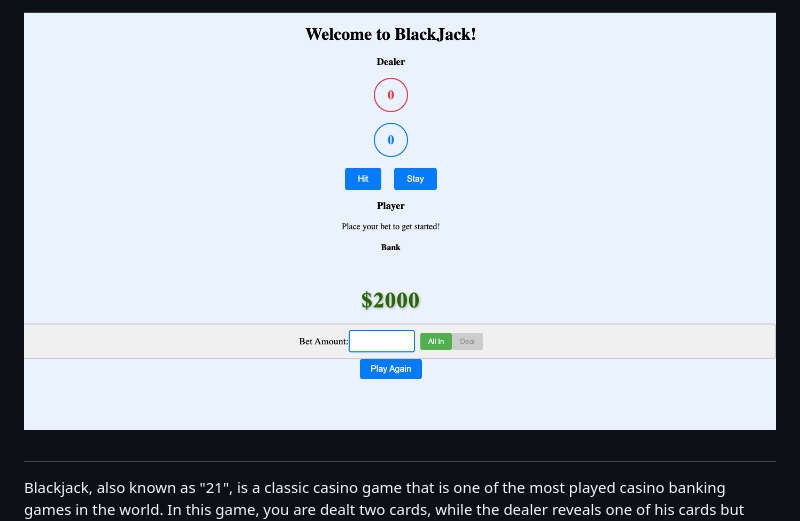
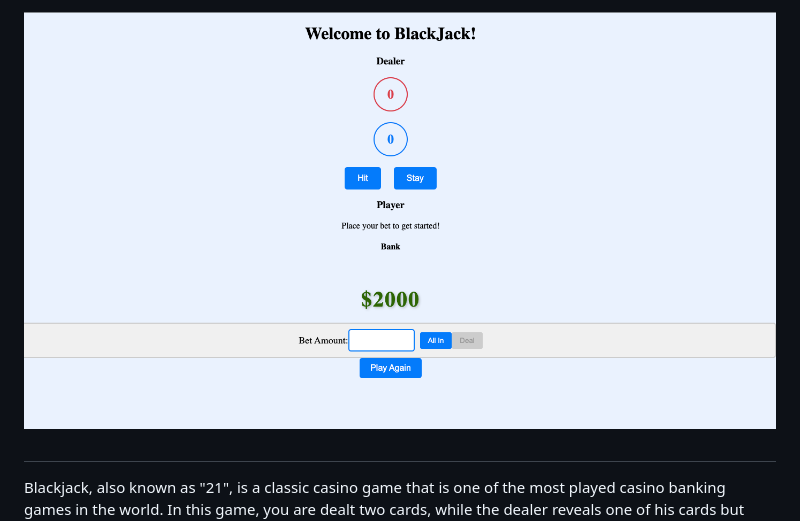
Before and after one commit to jasonunderhill5/BlackJack, a Markdown page: README.md, the part around the change. Drawn GitHub-style; pictures changed too: images/Screen Shot 2024-04-08 at 5.46.07 AM.png (deleted), images/ScreenShot2024-04-12at12.14.35AM.png (added).

Commit message:
update screenshot

```diff
--- a/README.md
+++ b/README.md
@@ -1,4 +1,4 @@
-![game](./images/Screen%20Shot%202024-04-08%20at%205.46.07%20AM.png)
+![game](./images/ScreenShot2024-04-12at12.14.35AM.png)
 
 # <Blackjack>
 Blackjack, also known as "21", is a classic casino game that is one of the most played casino banking games in the world. In this game, you are dealt two cards, while the dealer reveals one of his cards but keeps another hidden. The point of the game is to have your cards add up to 21 or as close as possible. If you go over 21, you lose. If the dealer goes over 21, you win. You can decide to hit, which means to deal one more card to your hand, or stay, which means to stay put. After you are done, the dealer will deal to his hand until he hits 21, gets closer to 21 than you, or busts.
```
